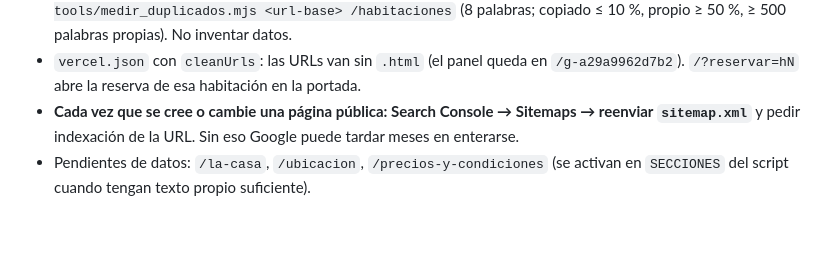
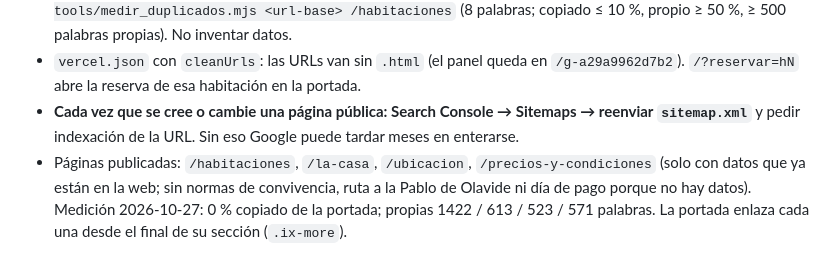
Before and after one commit to dynamotrans/BSL-web, a Markdown page: CLAUDE.md, the part around the change. Rendered like a GitHub page; blank space fills up the shorter version.

Commit message:
CLAUDE.md: páginas de sección publicadas y su medición
Co-Authored-By: Claude Opus 5.5 <noreply@anthropic.com>
Claude-Session: https://claude.ai/code/session_01P2Q8CceVCKQpCCp1eCXY5M

```diff
--- a/CLAUDE.md
+++ b/CLAUDE.md
@@ -73,4 +73,4 @@ La red de la sesión bloquea `bsl-web.vercel.app`, así que los cambios de datos
 - Reglas de contenido (no duplicar): las páginas se escriben, no se copian de la portada. Medir con `node tools/medir_duplicados.mjs <url-base> /habitaciones` (8 palabras; copiado ≤ 10 %, propio ≥ 50 %, ≥ 500 palabras propias). No inventar datos.
 - `vercel.json` con `cleanUrls`: las URLs van sin `.html` (el panel queda en `/g-a29a9962d7b2`). `/?reservar=hN` abre la reserva de esa habitación en la portada.
 - **Cada vez que se cree o cambie una página pública: Search Console → Sitemaps → reenviar `sitemap.xml`** y pedir indexación de la URL. Sin eso Google puede tardar meses en enterarse.
-- Pendientes de datos: `/la-casa`, `/ubicacion`, `/precios-y-condiciones` (se activan en `SECCIONES` del script cuando tengan texto propio suficiente).
+- Páginas publicadas: `/habitaciones`, `/la-casa`, `/ubicacion`, `/precios-y-condiciones` (solo con datos que ya están en la web; sin normas de convivencia, ruta a la Pablo de Olavide ni día de pago porque no hay datos). Medición 2026-10-27: 0 % copiado de la portada; propias 1422 / 613 / 523 / 571 palabras. La portada enlaza cada una desde el final de su sección (`.ix-more`).
```
